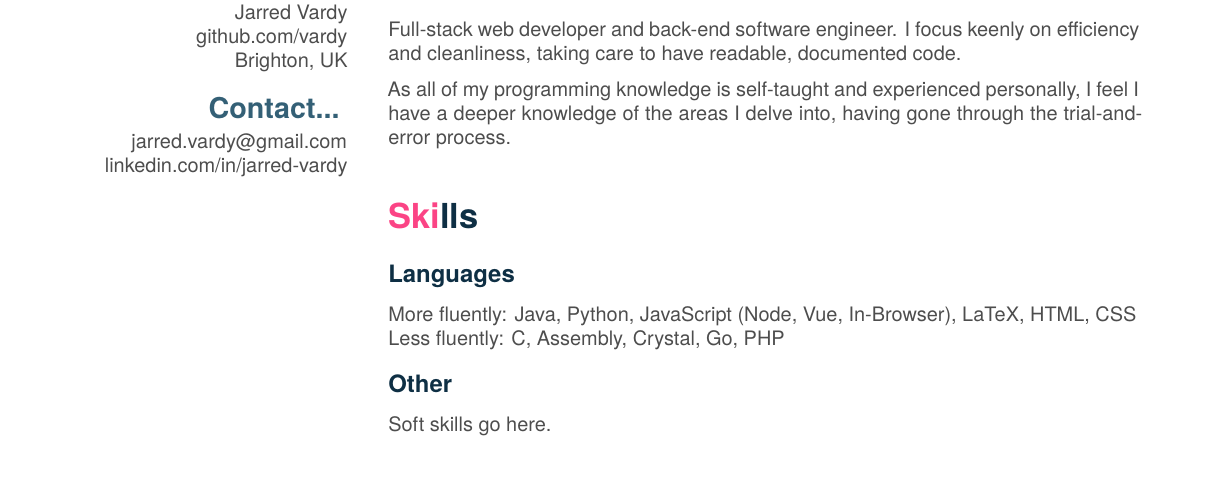
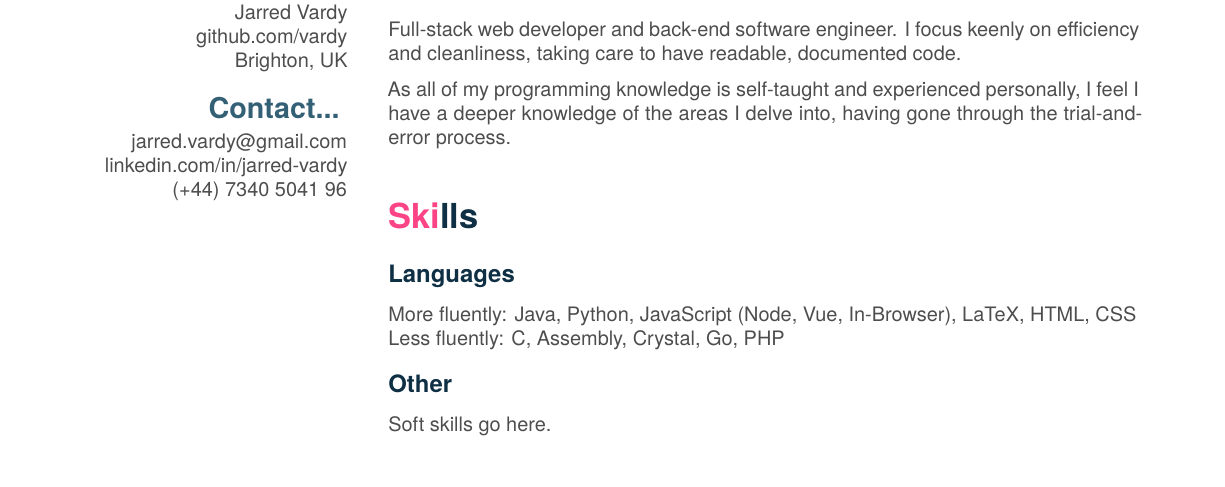
Before and after one commit to vardy/CurriculumVitae, a LaTeX CV (src/CV.tex): part of page 1 of 2, cut so that both start at the same text. Compiled offline with XeLaTeX.

Commit message:
Added phone number

```diff
--- a/src/CV.tex
+++ b/src/CV.tex
@@ -25,6 +25,7 @@
 	\section{Contact...}\vspace{0.1cm}
 	\hyperref[mailto:jarred.vardy@gmail.com]{jarred.vardy@gmail.com}
 	\hyperref[https://linkedin.com/in/jarred-vardy]{linkedin.com/in/jarred-vardy}
+	(+44) 7340 5041 96
 \end{aside}
 
 % About Me
```
Also changed, not shown: src/CV.pdf.
